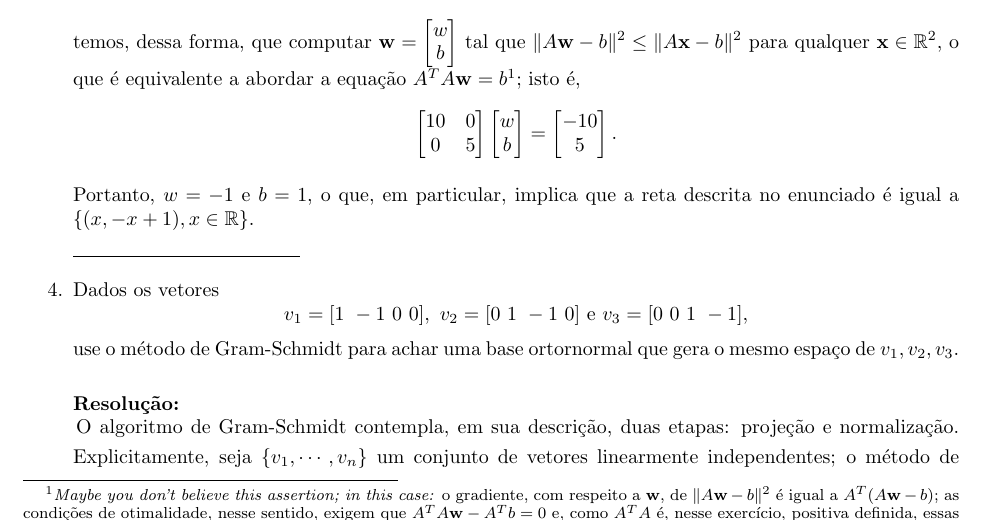
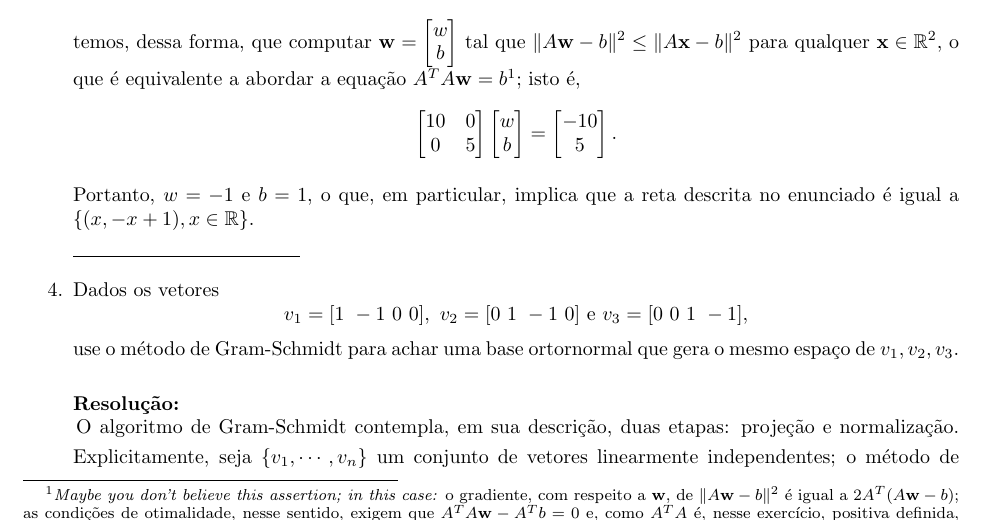
Before and after one commit to Caioflp/monitoria-algebra-linear, a LaTeX problem sheet (gabaritos/lista-8/hw8.tex): part of page 2 of 6, cut so that both start at the same text. Compiled offline with pdfLaTeX.

Commit message:
Corrige texto do exercício três da lista oito

```diff
--- a/gabaritos/lista-8/hw8.tex
+++ b/gabaritos/lista-8/hw8.tex
@@ -250,7 +250,7 @@ showstringspaces=false
 		\end{bmatrix};
 	\end{equation*}
 
-	\noindent temos, dessa forma, que computar $\mathbf{w} = \begin{bmatrix} w \\ b \end{bmatrix}$ tal que $\|A\mathbf{w} - b\|^{2} \le \|A\mathbf{x} - b\|^{2}$ para qualquer $\mathbf{x} \in \mathbb{R}^{2}$, o que é equivalente a abordar a equação $A^{T}A\mathbf{w} = b$\footnote{\textit{Maybe you don't believe this assertion; in this case:} o gradiente, com respeito a $\mathbf{w}$, de $\|A\mathbf{w} - b\|^{2}$ é igual a $A^{T}(A\mathbf{w} - b)$; as condições de otimalidade, nesse sentido, exigem que $A^{T}A\mathbf{w} - A^{T}b = 0$ e, como $A^{T}A$ é, nesse exercício, positiva definida, essas condições são suficientes para a garantia de que $\|A\mathbf{w} - b\| < \|A\mathbf{x} - b\|$ para qualquer $\mathbf{x} \in \mathbb{R}^{2}$.}; isto é,
+	\noindent temos, dessa forma, que computar $\mathbf{w} = \begin{bmatrix} w \\ b \end{bmatrix}$ tal que $\|A\mathbf{w} - b\|^{2} \le \|A\mathbf{x} - b\|^{2}$ para qualquer $\mathbf{x} \in \mathbb{R}^{2}$, o que é equivalente a abordar a equação $A^{T}A\mathbf{w} = b$\footnote{\textit{Maybe you don't believe this assertion; in this case:} o gradiente, com respeito a $\mathbf{w}$, de $\|A\mathbf{w} - b\|^{2}$ é igual a $2A^{T}(A\mathbf{w} - b)$; as condições de otimalidade, nesse sentido, exigem que $A^{T}A\mathbf{w} - A^{T}b = 0$ e, como $A^{T}A$ é, nesse exercício, positiva definida, essas condições são suficientes para a garantia de que $\|A\mathbf{w} - b\| < \|A\mathbf{x} - b\|$ para qualquer $\mathbf{x} \in \mathbb{R}^{2}$.}; isto é,
 	\begin{equation*}
 		\begin{bmatrix}
 			10 & 0 \\
```
Also changed, not shown: gabaritos/lista-8/hw8.pdf.
